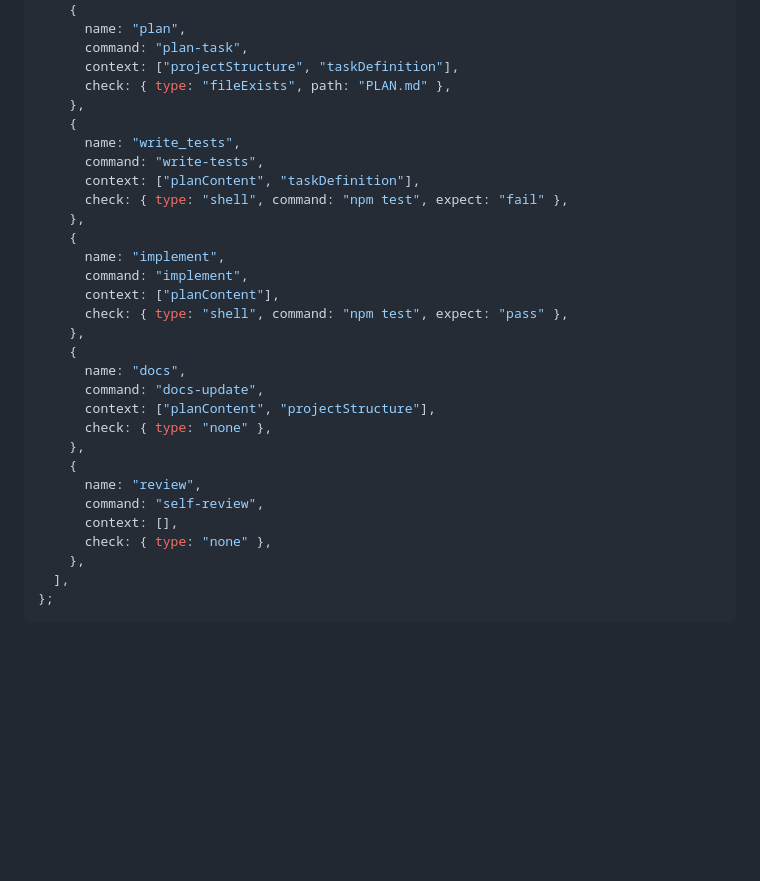
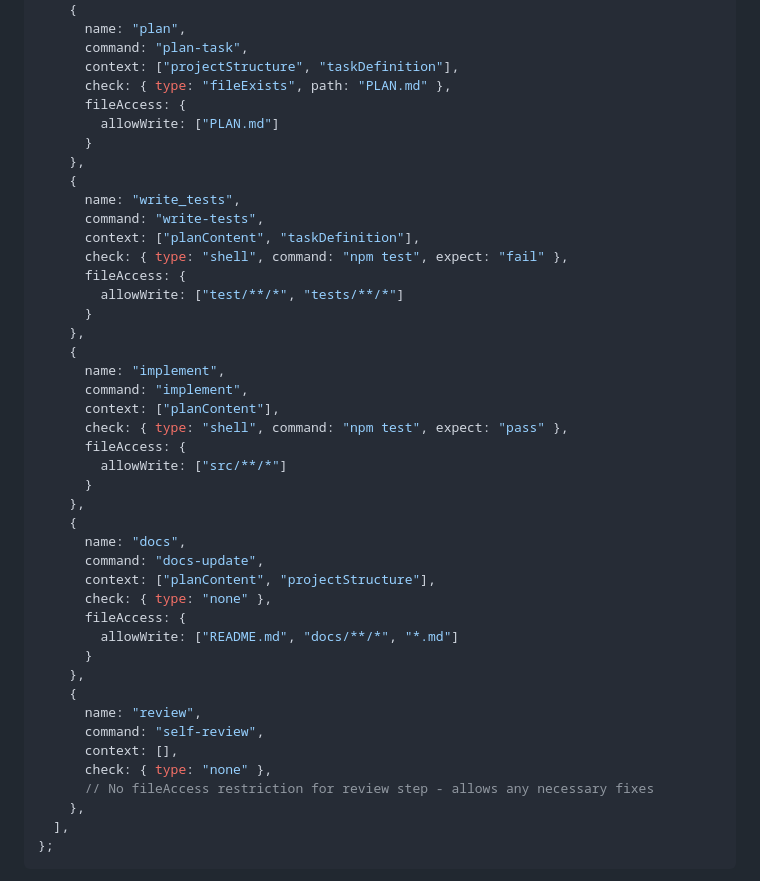
Before and after one commit to ClaireGSB/cat-herder, a Markdown page: README.md, the part around the change printed below. Rendered like a GitHub page; blank space fills up the shorter version.

```diff
--- a/README.md
+++ b/README.md
@@ -148,30 +148,43 @@ module.exports = {
       command: "plan-task",
       context: ["projectStructure", "taskDefinition"],
       check: { type: "fileExists", path: "PLAN.md" },
+      fileAccess: {
+        allowWrite: ["PLAN.md"]
+      }
     },
     {
       name: "write_tests",
       command: "write-tests",
       context: ["planContent", "taskDefinition"],
       check: { type: "shell", command: "npm test", expect: "fail" },
+      fileAccess: {
+        allowWrite: ["test/**/*", "tests/**/*"]
+      }
     },
     {
       name: "implement",
       command: "implement",
       context: ["planContent"],
       check: { type: "shell", command: "npm test", expect: "pass" },
+      fileAccess: {
+        allowWrite: ["src/**/*"]
+      }
     },
     {
       name: "docs",
       command: "docs-update",
       context: ["planContent", "projectStructure"],
       check: { type: "none" },
+      fileAccess: {
+        allowWrite: ["README.md", "docs/**/*", "*.md"]
+      }
     },
     {
       name: "review",
       command: "self-review",
       context: [],
       check: { type: "none" },
+      // No fileAccess restriction for review step - allows any necessary fixes
     },
   ],
 };
```
Also changed, not shown: other parts of README.md (+54 -0 lines), PLAN.md (+1 -1 lines).
